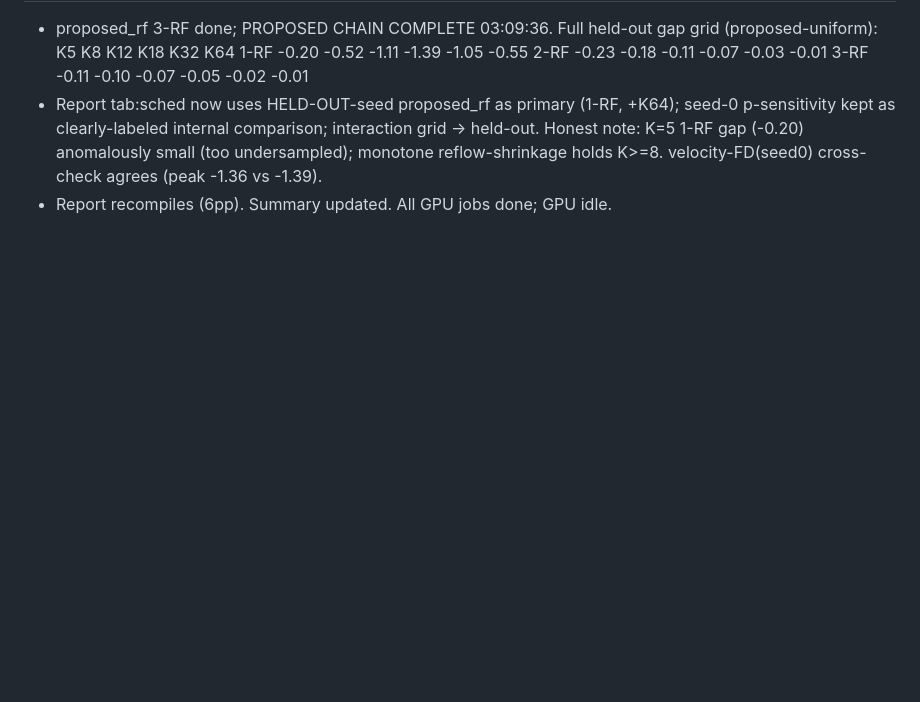
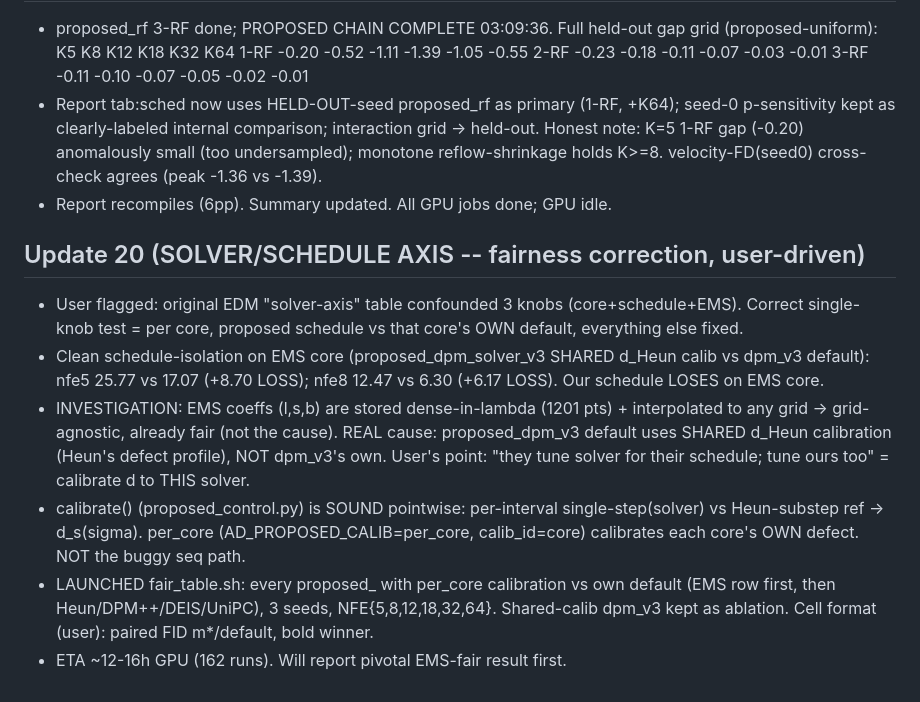
Before and after one commit to thermau5/autonomous-diffusion-experiment-factory, a Markdown page: outputs/auto30_progress.md, the part around the change. GitHub-like rendering; blank space fills up the shorter version.

Commit message:
auto30: solver/schedule fairness correction -- per-core calibration protocol (each core's schedule tuned to itself vs own default); EMS shared-calib loses, fair per_core test running

```diff
--- a/outputs/auto30_progress.md
+++ b/outputs/auto30_progress.md
@@ -208,3 +208,17 @@ Full table (1-RF, 3-seed 10k Clean-FID, matched-node Euler):
   clearly-labeled internal comparison; interaction grid -> held-out. Honest note: K=5 1-RF gap (-0.20) anomalously
   small (too undersampled); monotone reflow-shrinkage holds K>=8. velocity-FD(seed0) cross-check agrees (peak -1.36 vs -1.39).
 - Report recompiles (6pp). Summary updated. All GPU jobs done; GPU idle.
+
+## Update 20 (SOLVER/SCHEDULE AXIS -- fairness correction, user-driven)
+- User flagged: original EDM "solver-axis" table confounded 3 knobs (core+schedule+EMS). Correct single-knob test =
+  per core, proposed schedule vs that core's OWN default, everything else fixed.
+- Clean schedule-isolation on EMS core (proposed_dpm_solver_v3 SHARED d_Heun calib vs dpm_v3 default):
+  nfe5 25.77 vs 17.07 (+8.70 LOSS); nfe8 12.47 vs 6.30 (+6.17 LOSS). Our schedule LOSES on EMS core.
+- INVESTIGATION: EMS coeffs (l,s,b) are stored dense-in-lambda (1201 pts) + interpolated to any grid -> grid-agnostic,
+  already fair (not the cause). REAL cause: proposed_dpm_v3 default uses SHARED d_Heun calibration (Heun's defect profile),
+  NOT dpm_v3's own. User's point: "they tune solver for their schedule; tune ours too" = calibrate d to THIS solver.
+- calibrate() (proposed_control.py) is SOUND pointwise: per-interval single-step(solver) vs Heun-substep ref -> d_s(sigma).
+  per_core (AD_PROPOSED_CALIB=per_core, calib_id=core) calibrates each core's OWN defect. NOT the buggy seq path.
+- LAUNCHED fair_table.sh: every proposed_<core> with per_core calibration vs own default (EMS row first, then Heun/DPM++/DEIS/UniPC),
+  3 seeds, NFE{5,8,12,18,32,64}. Shared-calib dpm_v3 kept as ablation. Cell format (user): paired FID m*/default, bold winner.
+- ETA ~12-16h GPU (162 runs). Will report pivotal EMS-fair result first.
```
